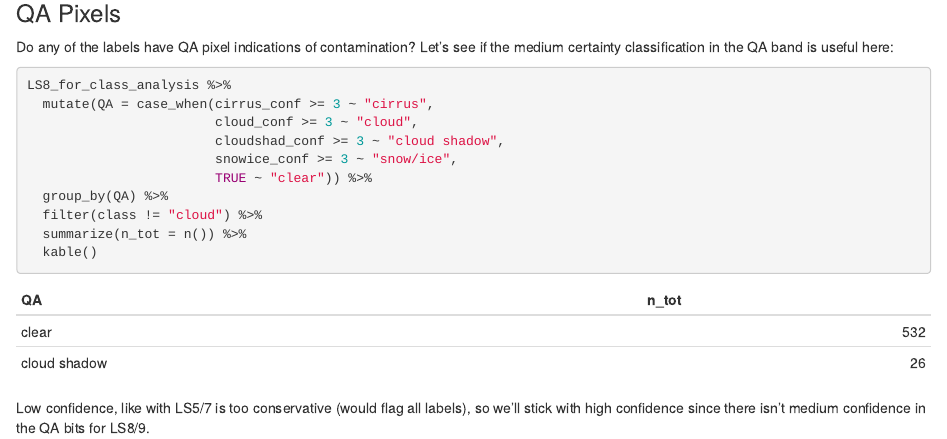
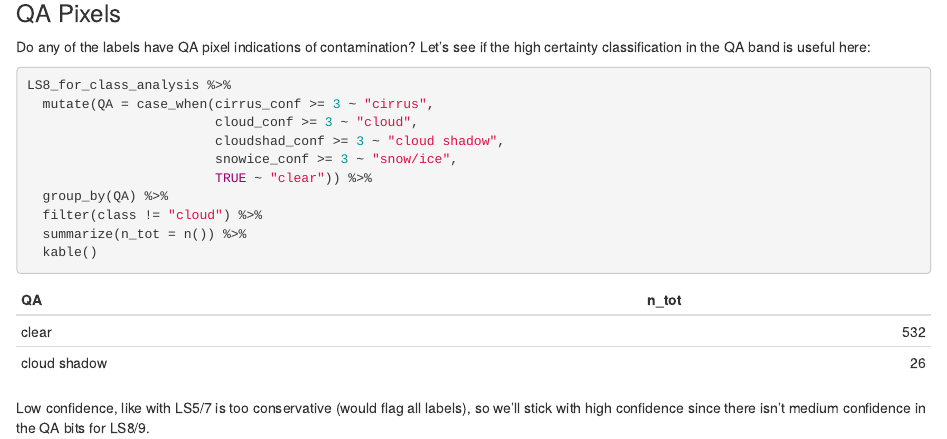
Before and after one commit to rossyndicate/Superior-Plume-Bloom, an R Markdown document (modeling/04_LS8_out_class_analysis.Rmd): the page in a window 1100 px wide, from 13710 px down. Rendered offline with R 4.5, knitr and Pandoc, with nearby package versions; some code elsewhere in the file could not run offline; common packages that the code uses without loading them are loaded.

Commit message:
medium -> high certainty copy edit
Co-authored-by: Caitlin Mothes <ccmothes@users.noreply.github.com>

````diff
--- a/modeling/04_LS8_out_class_analysis.Rmd
+++ b/modeling/04_LS8_out_class_analysis.Rmd
@@ -368,7 +368,7 @@ mean cloud cover was \> 50%. Welp, this is unhelpful!
 ### QA Pixels
 
 Do any of the labels have QA pixel indications of contamination? Let's see if
-the medium certainty classification in the QA band is useful here:
+the high certainty classification in the QA band is useful here:
 
 ```{r}
 LS8_for_class_analysis %>%
````
